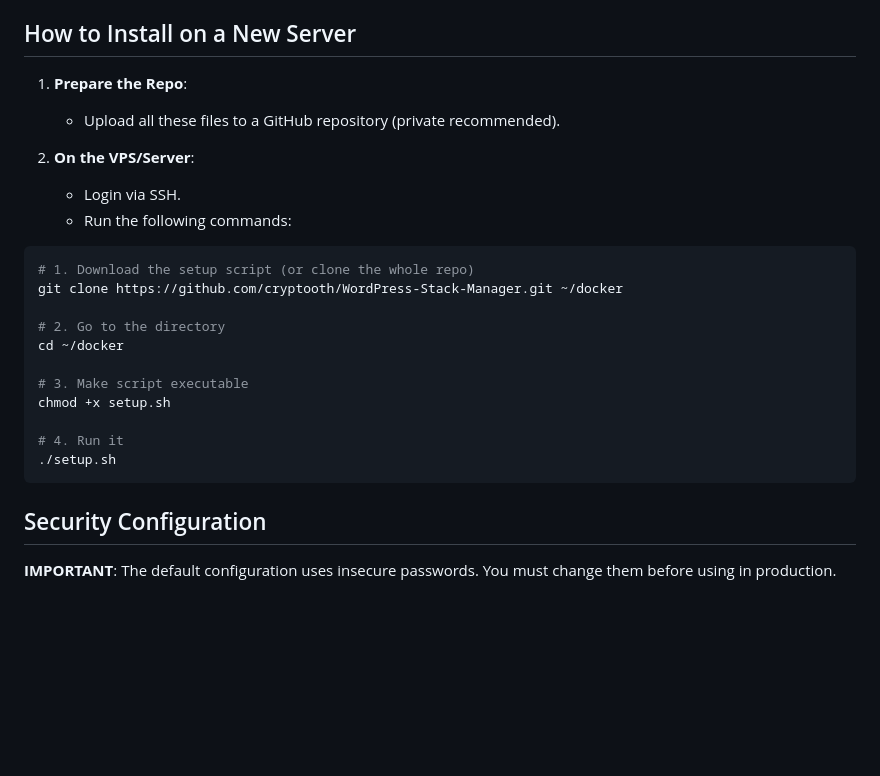
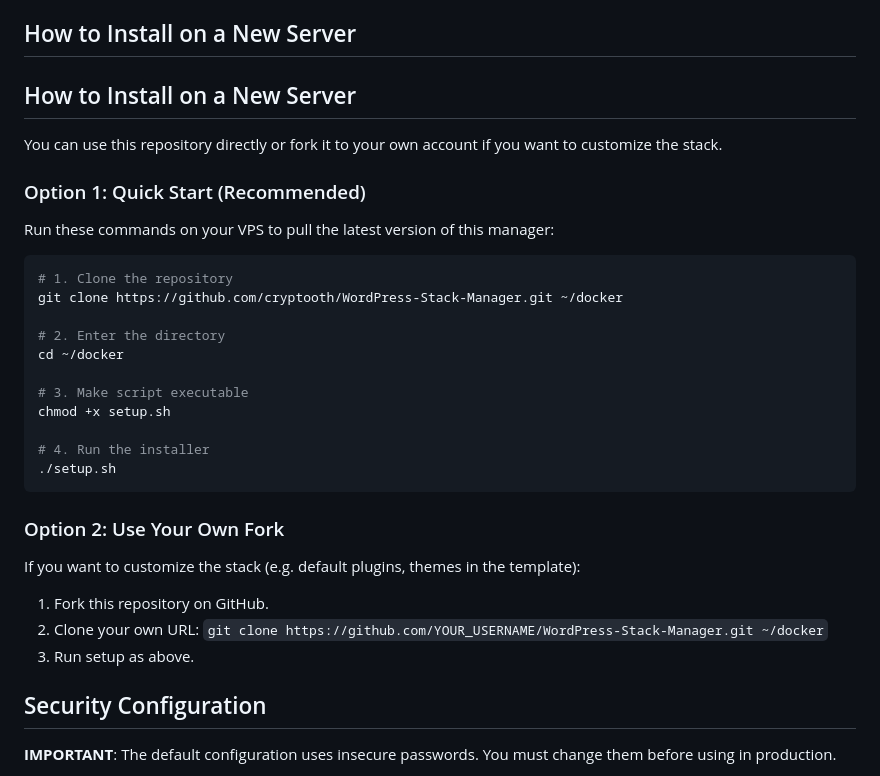
Before and after one commit to cryptooth/WordPress-Stack-Manager, a Markdown page: README.md, the part around the change. GitHub-like rendering; blank space fills up the shorter version.

Commit message:
Docs: Clarify installation options (Direct vs Fork)

````diff
--- a/README.md
+++ b/README.md
@@ -37,26 +37,32 @@
 
 ## How to Install on a New Server
 
-1.  **Prepare the Repo**:
-    *   Upload all these files to a GitHub repository (private recommended).
+## How to Install on a New Server
 
-2.  **On the VPS/Server**:
-    *   Login via SSH.
-    *   Run the following commands:
+You can use this repository directly or fork it to your own account if you want to customize the stack.
+
+### Option 1: Quick Start (Recommended)
+Run these commands on your VPS to pull the latest version of this manager:
 
 ```bash
-# 1. Download the setup script (or clone the whole repo)
+# 1. Clone the repository
 git clone https://github.com/cryptooth/WordPress-Stack-Manager.git ~/docker
 
-# 2. Go to the directory
+# 2. Enter the directory
 cd ~/docker
 
 # 3. Make script executable
 chmod +x setup.sh
 
-# 4. Run it
+# 4. Run the installer
 ./setup.sh
 ```
+
+### Option 2: Use Your Own Fork
+If you want to customize the stack (e.g. default plugins, themes in the template):
+1.  Fork this repository on GitHub.
+2.  Clone your own URL: `git clone https://github.com/YOUR_USERNAME/WordPress-Stack-Manager.git ~/docker`
+3.  Run setup as above.
 
 
 ## Security Configuration
````
